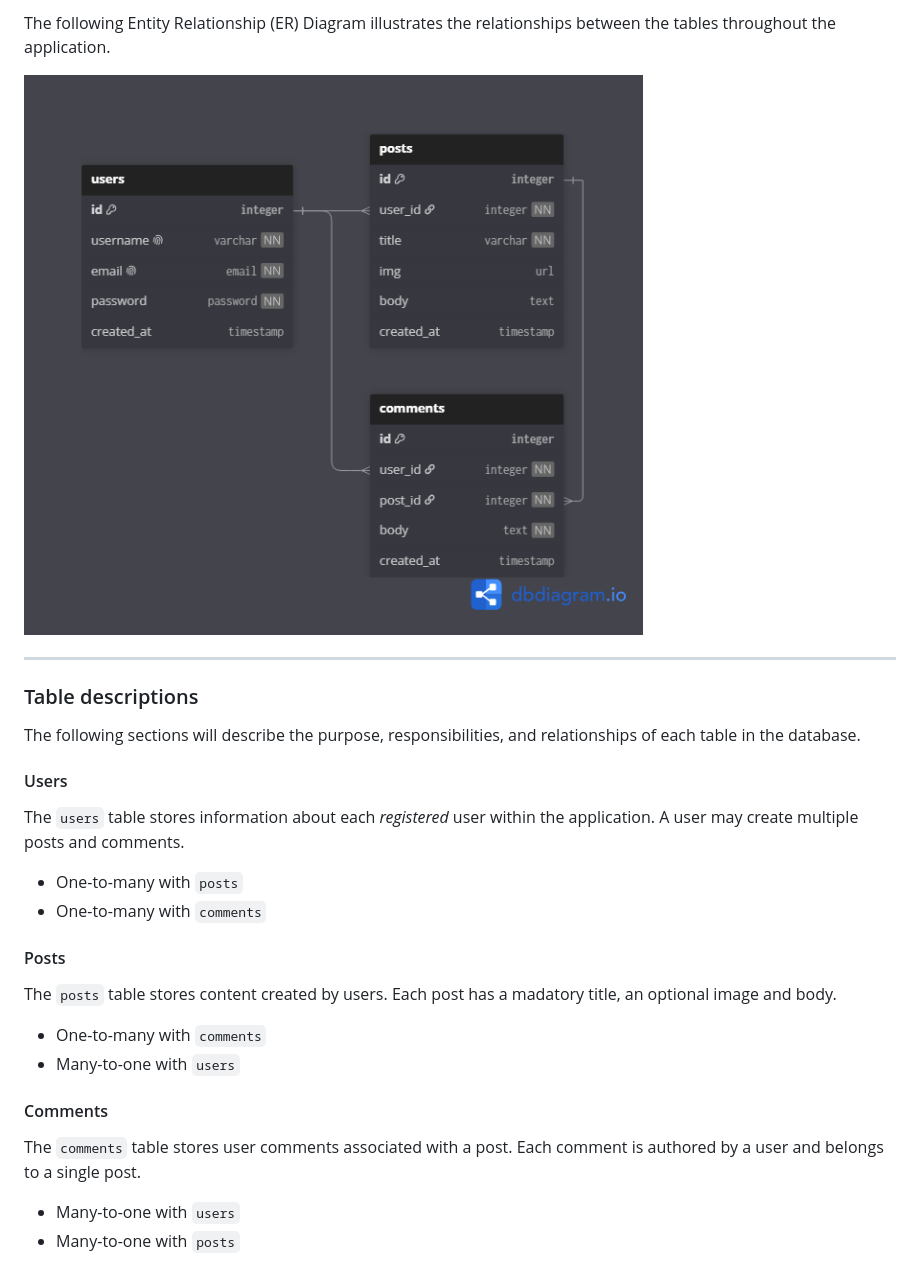
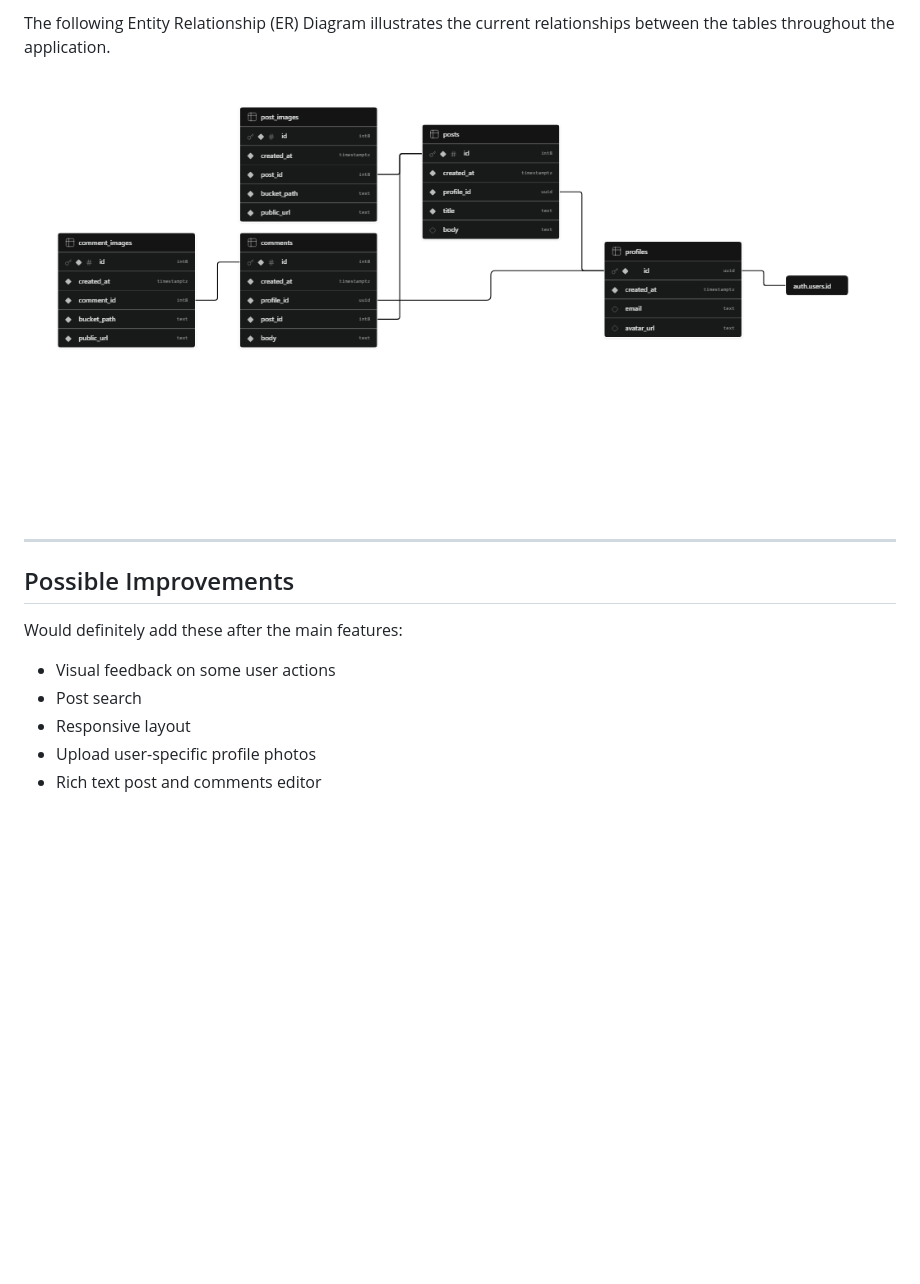
Before and after one commit to homusys/flutter_simple_blog, a Markdown page: README.md, the part around one of its changes. Rendered like a GitHub page; pictures changed too: docs/images/supabase-erd.png (added); blank space fills up the shorter version.

```diff
--- a/README.md
+++ b/README.md
@@ -42,32 +92,15 @@ This project uses Supabase as its backend database service (BaaS).
 
-The following Entity Relationship (ER) Diagram illustrates the relationships between the tables throughout the application.
+The following Entity Relationship (ER) Diagram illustrates the current relationships between the tables throughout the application.
 
-![ER DIAGRAM](./docs/images/erd.png)
+![ER DIAGRAM](./docs/images/supabase-erd.png)
 
 ---
 
-### Table descriptions
+## Possible Improvements
 
-The following sections will describe the purpose, responsibilities, and relationships of each table in the database.
-
-
-####  Users
-
-The `users` table stores information about each *registered* user within the application. A user may create multiple posts and comments.
-
-- One-to-many with `posts`
-- One-to-many with `comments`
-
-#### Posts
-
-The `posts` table stores content created by users. Each post has a madatory title, an optional image and body.
-
- - One-to-many with `comments`
- - Many-to-one with `users`
-
-#### Comments
-
-The `comments` table stores user comments associated with a post. Each comment is authored by a user and belongs to a single post.
-
- - Many-to-one with `users`
- - Many-to-one with `posts`
+Would definitely add these after the main features:
+- Visual feedback on some user actions
+- Post search
+- Responsive layout
+- Upload user-specific profile photos
+- Rich text post and comments editor
```
Also changed, not shown: other parts of README.md (+72 -22 lines), 1 other file.
